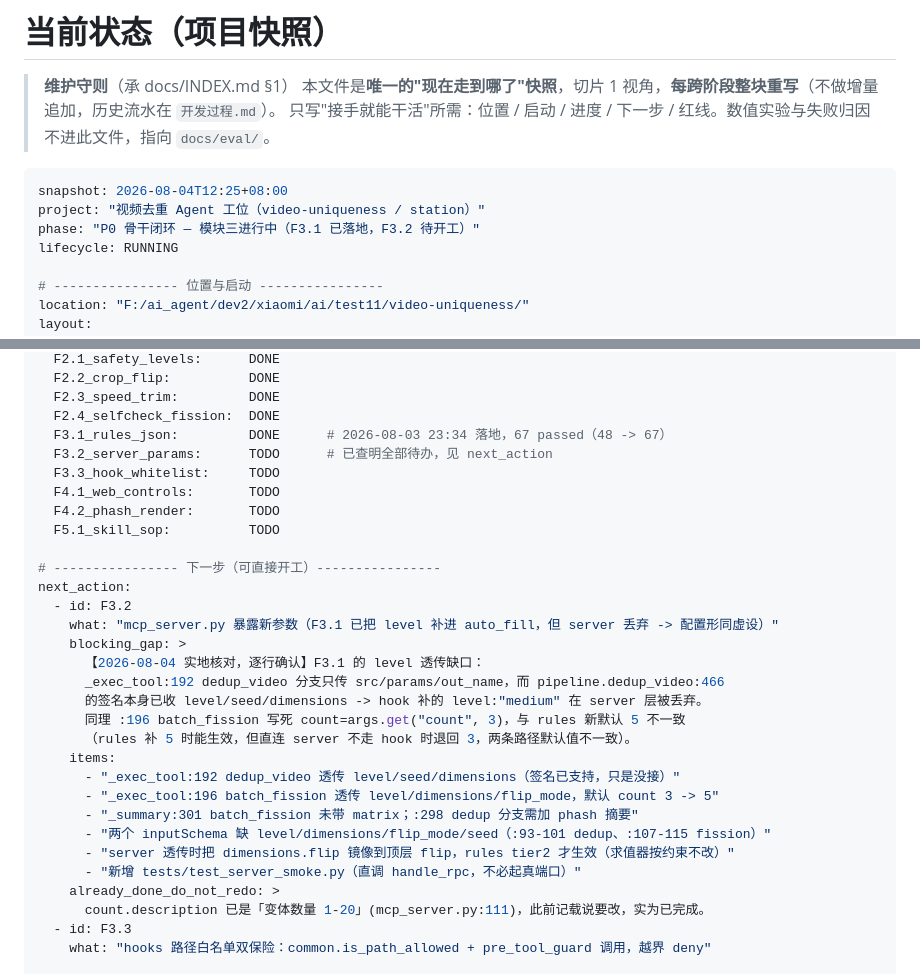
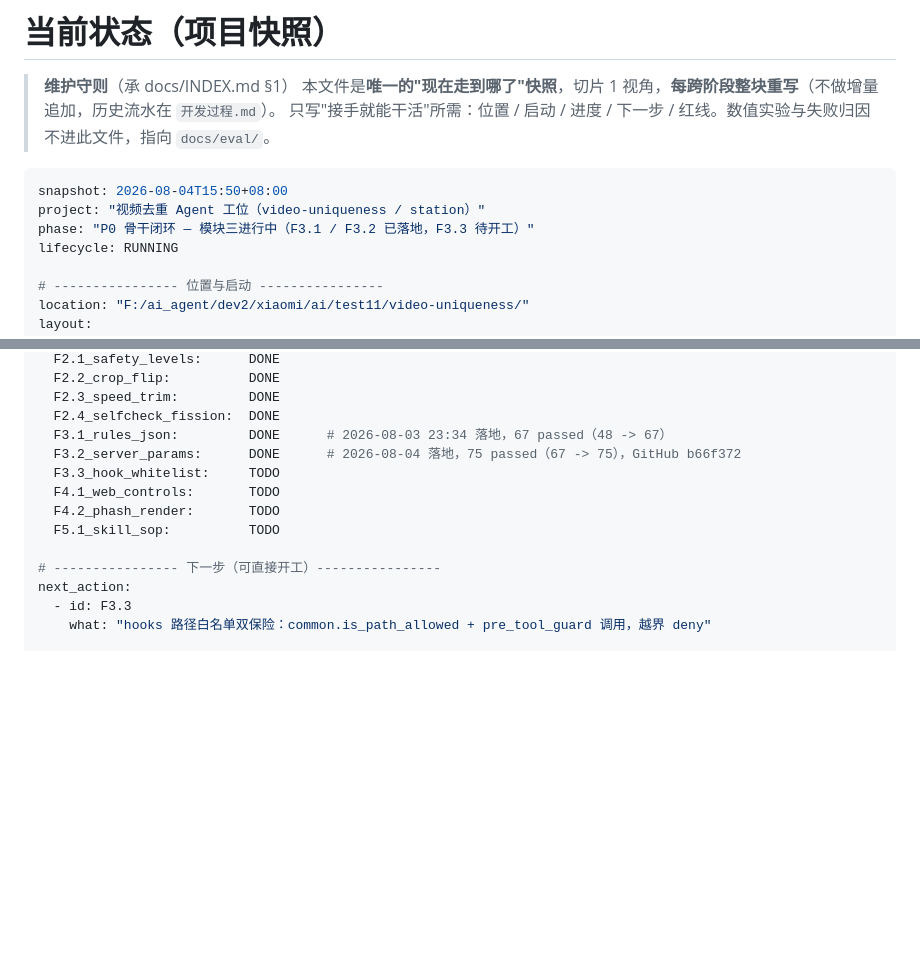
Before and after one commit to luckly06/video-mcp, a Markdown page: docs/history/当前状态.md, 2 parts joined by grey strips. Rendered like a GitHub page; blank space fills up the shorter version.

````diff
--- a/docs/history/当前状态.md
+++ b/docs/history/当前状态.md
@@ -5,9 +5,9 @@
 > 只写"接手就能干活"所需：位置 / 启动 / 进度 / 下一步 / 红线。数值实验与失败归因不进此文件，指向 `docs/eval/`。
 
 ```yaml
-snapshot: 2026-08-04T12:25+08:00
+snapshot: 2026-08-04T15:50+08:00
 project: "视频去重 Agent 工位（video-uniqueness / station）"
-phase: "P0 骨干闭环 — 模块三进行中（F3.1 已落地，F3.2 待开工）"
+phase: "P0 骨干闭环 — 模块三进行中（F3.1 / F3.2 已落地，F3.3 待开工）"
 lifecycle: RUNNING
 
 # ---------------- 位置与启动 ----------------
@@ -47,7 +47,7 @@ progress:
   F2.3_speed_trim:         DONE
   F2.4_selfcheck_fission:  DONE
   F3.1_rules_json:         DONE      # 2026-08-03 23:34 落地，67 passed（48 -> 67）
-  F3.2_server_params:      TODO      # 已查明全部待办，见 next_action
+  F3.2_server_params:      DONE      # 2026-08-04 落地，75 passed（67 -> 75），GitHub b66f372
   F3.3_hook_whitelist:     TODO
   F4.1_web_controls:       TODO
   F4.2_phash_render:       TODO
@@ -55,23 +55,6 @@ progress:
 
 # ---------------- 下一步（可直接开工）----------------
 next_action:
-  - id: F3.2
-    what: "mcp_server.py 暴露新参数（F3.1 已把 level 补进 auto_fill，但 server 丢弃 -> 配置形同虚设）"
-    blocking_gap: >
-      【2026-08-04 实地核对，逐行确认】F3.1 的 level 透传缺口：
-      _exec_tool:192 dedup_video 分支只传 src/params/out_name，而 pipeline.dedup_video:466
-      的签名本身已收 level/seed/dimensions -> hook 补的 level:"medium" 在 server 层被丢弃。
-      同理 :196 batch_fission 写死 count=args.get("count", 3)，与 rules 新默认 5 不一致
-      （rules 补 5 时能生效，但直连 server 不走 hook 时退回 3，两条路径默认值不一致）。
-    items:
-      - "_exec_tool:192 dedup_video 透传 level/seed/dimensions（签名已支持，只是没接）"
-      - "_exec_tool:196 batch_fission 透传 level/dimensions/flip_mode，默认 count 3 -> 5"
-      - "_summary:301 batch_fission 未带 matrix；:298 dedup 分支需加 phash 摘要"
-      - "两个 inputSchema 缺 level/dimensions/flip_mode/seed（:93-101 dedup、:107-115 fission）"
-      - "server 透传时把 dimensions.flip 镜像到顶层 flip，rules tier2 才生效（求值器按约束不改）"
-      - "新增 tests/test_server_smoke.py（直调 handle_rpc，不必起真端口）"
-    already_done_do_not_redo: >
-      count.description 已是「变体数量 1-20」(mcp_server.py:111)，此前记载说要改，实为已完成。
   - id: F3.3
     what: "hooks 路径白名单双保险：common.is_path_allowed + pre_tool_guard 调用，越界 deny"
 
````
Also changed, not shown: docs/history/开发过程.md (+28 -0 lines).
